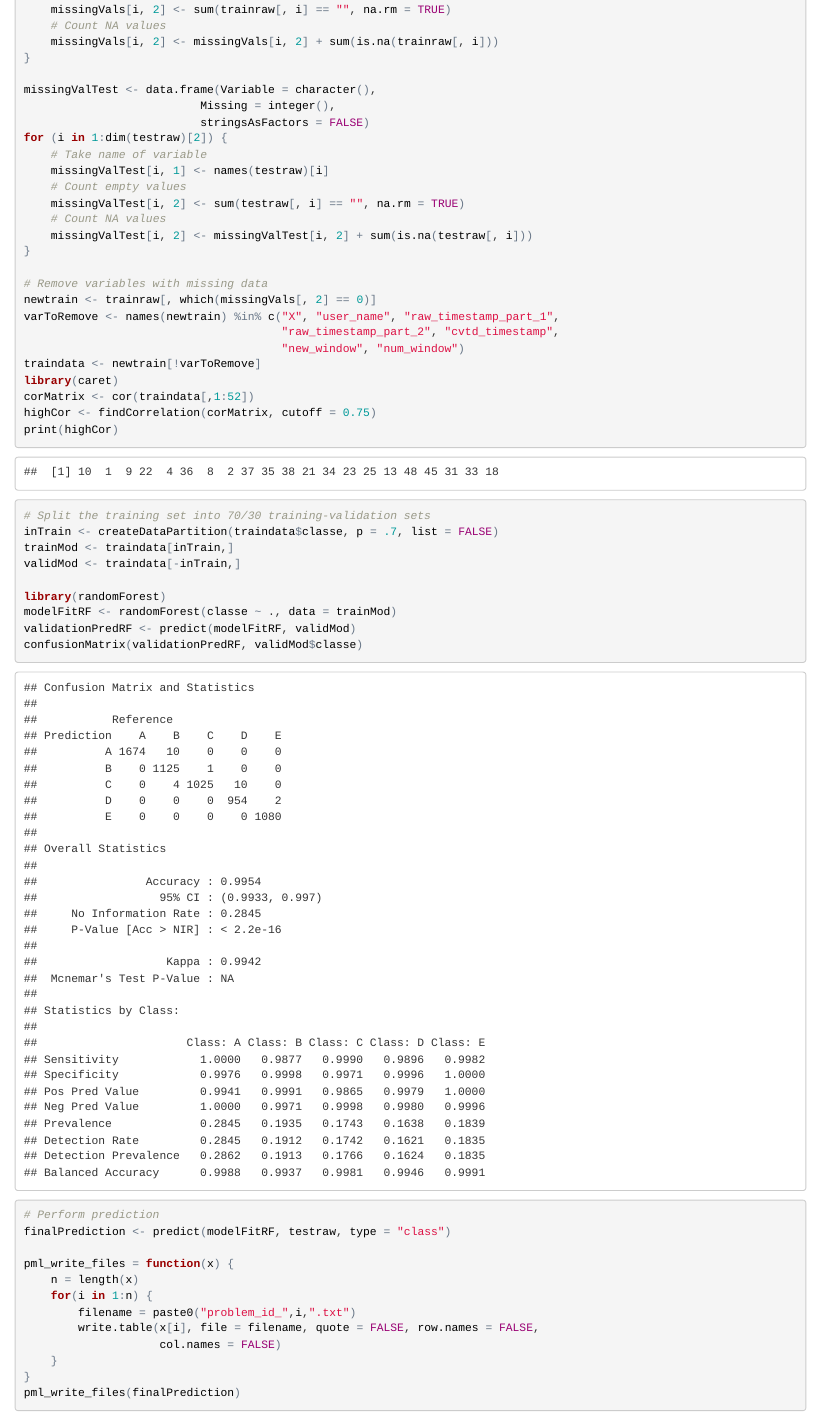
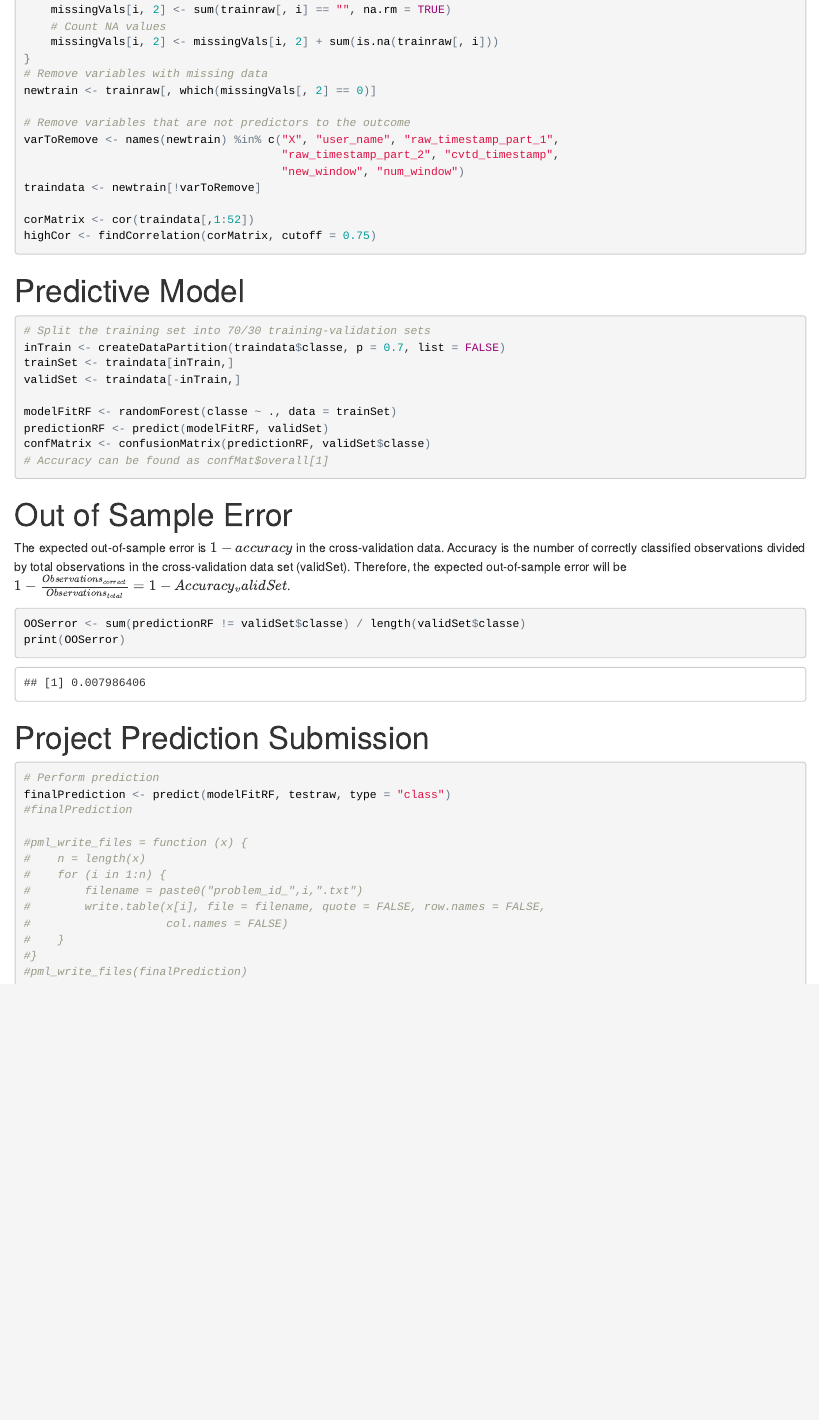
Before and after one commit to kmok23/MachineLearning, an R Markdown document (machinelearning.Rmd): the page in a window 1100 px wide, from 510 px down before the commit and from 1250 px down after it, so that both start at the same text. The pictures show the output file machinelearning.html that the author committed with the source, opened offline.

Commit message:
Project update
Added out of sample error

````diff
--- a/machinelearning.Rmd
+++ b/machinelearning.Rmd
@@ -30,50 +53,54 @@ for (i in 1:dim(trainraw)[2]) {
     # Count NA values
     missingVals[i, 2] <- missingVals[i, 2] + sum(is.na(trainraw[, i]))
 }
-
-missingValTest <- data.frame(Variable = character(),
-                          Missing = integer(),
-                          stringsAsFactors = FALSE)
-for (i in 1:dim(testraw)[2]) {
-    # Take name of variable
-    missingValTest[i, 1] <- names(testraw)[i]
-    # Count empty values
-    missingValTest[i, 2] <- sum(testraw[, i] == "", na.rm = TRUE)
-    # Count NA values
-    missingValTest[i, 2] <- missingValTest[i, 2] + sum(is.na(testraw[, i]))
-}
-
 # Remove variables with missing data
 newtrain <- trainraw[, which(missingVals[, 2] == 0)]
+
+# Remove variables that are not predictors to the outcome
 varToRemove <- names(newtrain) %in% c("X", "user_name", "raw_timestamp_part_1",
                                       "raw_timestamp_part_2", "cvtd_timestamp",
                                       "new_window", "num_window")
 traindata <- newtrain[!varToRemove]
-library(caret)
+
 corMatrix <- cor(traindata[,1:52])
 highCor <- findCorrelation(corMatrix, cutoff = 0.75)
-print(highCor)
+```
 
+#Predictive Model
+```{r predictive_model, cache=TRUE}
 # Split the training set into 70/30 training-validation sets
-inTrain <- createDataPartition(traindata$classe, p = .7, list = FALSE)
-trainMod <- traindata[inTrain,]
-validMod <- traindata[-inTrain,]
+inTrain <- createDataPartition(traindata$classe, p = 0.7, list = FALSE)
+trainSet <- traindata[inTrain,]
+validSet <- traindata[-inTrain,]
 
-library(randomForest)
-modelFitRF <- randomForest(classe ~ ., data = trainMod)
-validationPredRF <- predict(modelFitRF, validMod)
-confusionMatrix(validationPredRF, validMod$classe)
+modelFitRF <- randomForest(classe ~ ., data = trainSet)
+predictionRF <- predict(modelFitRF, validSet)
+confMatrix <- confusionMatrix(predictionRF, validSet$classe)
+# Accuracy can be found as confMat$overall[1]
+```
 
+#Out of Sample Error
+
+The expected out-of-sample error is $1-accuracy$ in the cross-validation data. Accuracy is the number of correctly classified observations divided by total observations in the cross-validation data set (validSet). Therefore, the expected out-of-sample error will be $1-\frac{Observations_{correct}}{Observations_{total}} = 1 - Accuracy_validSet$.
+
+```{r OOS_error}
+OOSerror <- sum(predictionRF != validSet$classe) / length(validSet$classe)
+print(OOSerror)
+```
+
+#Project Prediction Submission
+```{r project_submission}
 # Perform prediction
 finalPrediction <- predict(modelFitRF, testraw, type = "class")
+#finalPrediction
 
-pml_write_files = function(x) {
-    n = length(x)
-    for(i in 1:n) {
-        filename = paste0("problem_id_",i,".txt")
-        write.table(x[i], file = filename, quote = FALSE, row.names = FALSE,
-                    col.names = FALSE)
-    }
-}
-pml_write_files(finalPrediction)
+#pml_write_files = function (x) {
+#    n = length(x)
+#    for (i in 1:n) {
+#        filename = paste0("problem_id_",i,".txt")
+#        write.table(x[i], file = filename, quote = FALSE, row.names = FALSE,
+#                    col.names = FALSE)
+#    }
+#}
+#pml_write_files(finalPrediction)
 ```
````
Also changed, not shown: machinelearning.html, machinelearning.Rmd (51 more changed lines), 11 other files.
